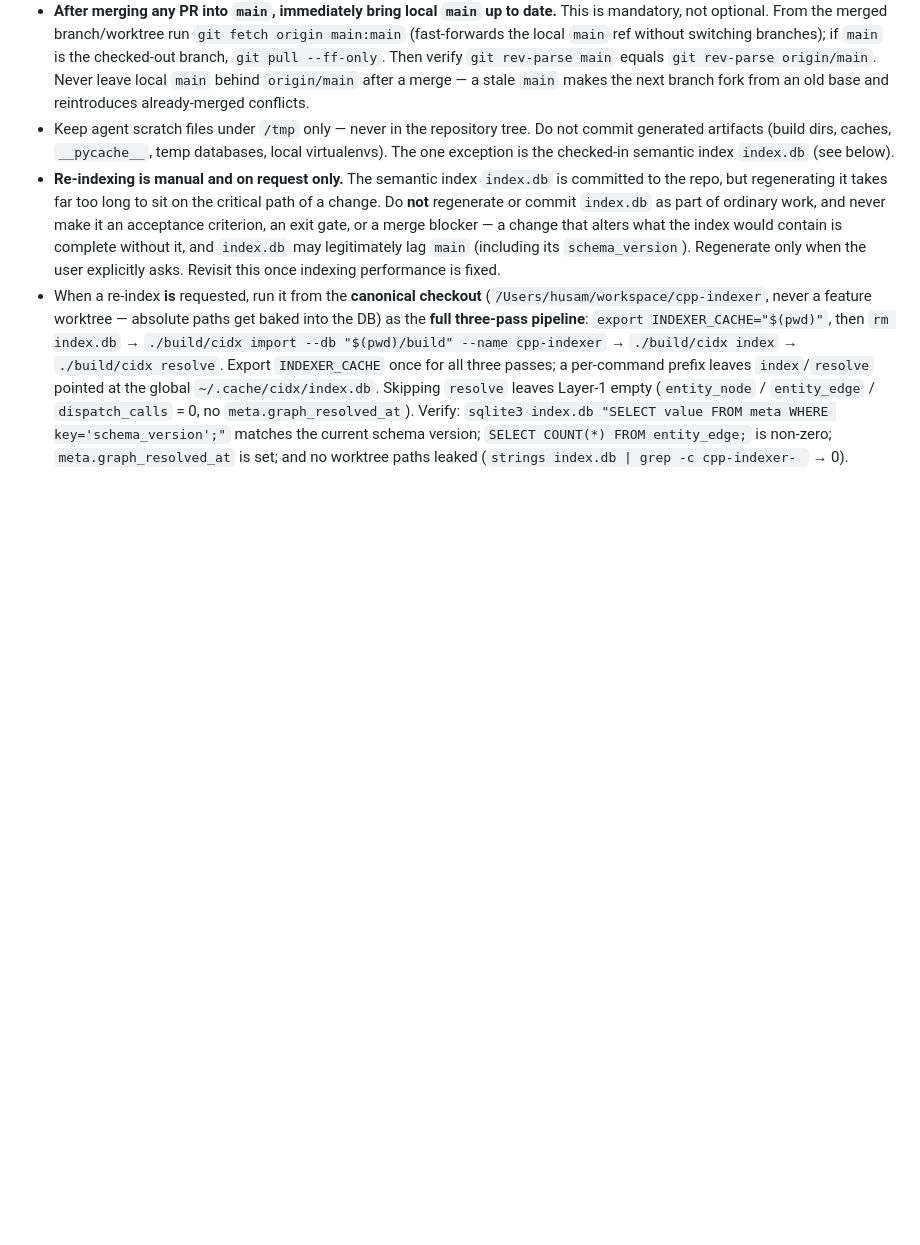
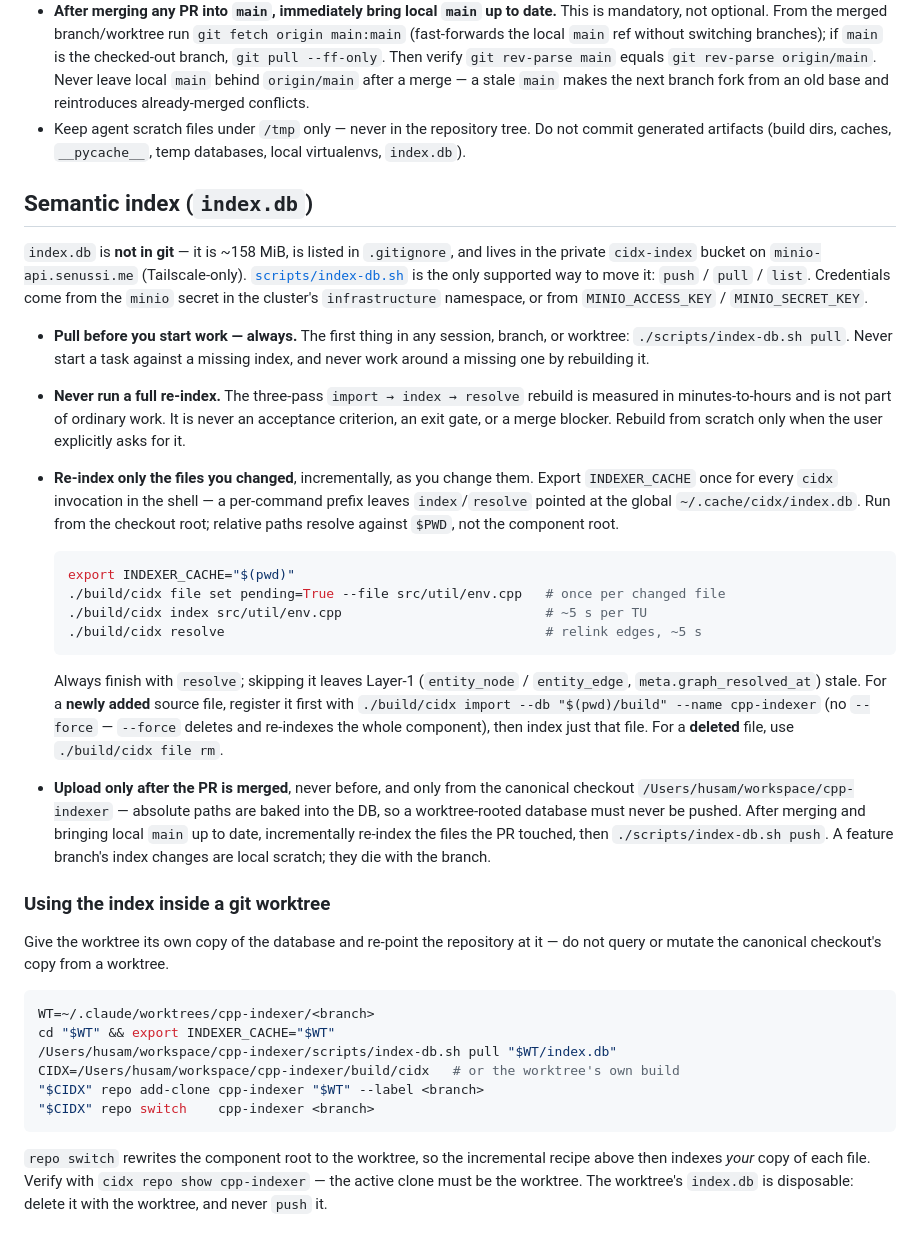
Before and after one commit to husams/cpp-indexer, a Markdown page: CLAUDE.md, the part around the change. Drawn GitHub-style; blank space fills up the shorter version.

````diff
--- a/CLAUDE.md
+++ b/CLAUDE.md
@@ -133,26 +133,65 @@ layering rules.
   next branch fork from an old base and reintroduces already-merged conflicts.
 - Keep agent scratch files under `/tmp` only — never in the repository tree.
   Do not commit generated artifacts (build dirs, caches, `__pycache__`, temp
-  databases, local virtualenvs). The one exception is the checked-in semantic
-  index `index.db` (see below).
-- **Re-indexing is manual and on request only.** The semantic index `index.db`
-  is committed to the repo, but regenerating it takes far too long to sit on the
-  critical path of a change. Do **not** regenerate or commit `index.db` as part
-  of ordinary work, and never make it an acceptance criterion, an exit gate, or
-  a merge blocker — a change that alters what the index would contain is
-  complete without it, and `index.db` may legitimately lag `main` (including its
-  `schema_version`). Regenerate only when the user explicitly asks. Revisit this
-  once indexing performance is fixed.
-- When a re-index **is** requested, run it from the **canonical checkout**
-  (`/Users/husam/workspace/cpp-indexer`, never a feature worktree — absolute
-  paths get baked into the DB) as the **full three-pass pipeline**:
-  `export INDEXER_CACHE="$(pwd)"`, then `rm index.db` → `./build/cidx import --db
-  "$(pwd)/build" --name cpp-indexer` → `./build/cidx index` → `./build/cidx
-  resolve`. Export `INDEXER_CACHE` once for all three passes; a per-command
-  prefix leaves `index`/`resolve` pointed at the global `~/.cache/cidx/index.db`.
-  Skipping `resolve` leaves Layer-1 empty (`entity_node` / `entity_edge` /
-  `dispatch_calls` = 0, no `meta.graph_resolved_at`). Verify: `sqlite3 index.db
-  "SELECT value FROM meta WHERE key='schema_version';"` matches the current
-  schema version; `SELECT COUNT(*) FROM entity_edge;` is non-zero;
-  `meta.graph_resolved_at` is set; and no worktree paths leaked
-  (`strings index.db | grep -c cpp-indexer- ` → 0).
+  databases, local virtualenvs, `index.db`).
+
+## Semantic index (`index.db`)
+
+`index.db` is **not in git** — it is ~158 MiB, is listed in `.gitignore`, and
+lives in the private `cidx-index` bucket on `minio-api.senussi.me`
+(Tailscale-only). [`scripts/index-db.sh`](scripts/index-db.sh) is the only
+supported way to move it: `push` / `pull` / `list`. Credentials come from the
+`minio` secret in the cluster's `infrastructure` namespace, or from
+`MINIO_ACCESS_KEY` / `MINIO_SECRET_KEY`.
+
+- **Pull before you start work — always.** The first thing in any session,
+  branch, or worktree: `./scripts/index-db.sh pull`. Never start a task against
+  a missing index, and never work around a missing one by rebuilding it.
+- **Never run a full re-index.** The three-pass `import → index → resolve`
+  rebuild is measured in minutes-to-hours and is not part of ordinary work. It
+  is never an acceptance criterion, an exit gate, or a merge blocker. Rebuild
+  from scratch only when the user explicitly asks for it.
+- **Re-index only the files you changed**, incrementally, as you change them.
+  Export `INDEXER_CACHE` once for every `cidx` invocation in the shell — a
+  per-command prefix leaves `index`/`resolve` pointed at the global
+  `~/.cache/cidx/index.db`. Run from the checkout root; relative paths resolve
+  against `$PWD`, not the component root.
+
+  ```bash
+  export INDEXER_CACHE="$(pwd)"
+  ./build/cidx file set pending=True --file src/util/env.cpp   # once per changed file
+  ./build/cidx index src/util/env.cpp                          # ~5 s per TU
+  ./build/cidx resolve                                         # relink edges, ~5 s
+  ```
+
+  Always finish with `resolve`; skipping it leaves Layer-1 (`entity_node` /
+  `entity_edge`, `meta.graph_resolved_at`) stale. For a **newly added** source
+  file, register it first with `./build/cidx import --db "$(pwd)/build" --name
+  cpp-indexer` (no `--force` — `--force` deletes and re-indexes the whole
+  component), then index just that file. For a **deleted** file, use
+  `./build/cidx file rm`.
+- **Upload only after the PR is merged**, never before, and only from the
+  canonical checkout `/Users/husam/workspace/cpp-indexer` — absolute paths are
+  baked into the DB, so a worktree-rooted database must never be pushed. After
+  merging and bringing local `main` up to date, incrementally re-index the files
+  the PR touched, then `./scripts/index-db.sh push`. A feature branch's index
+  changes are local scratch; they die with the branch.
+
+### Using the index inside a git worktree
+
+Give the worktree its own copy of the database and re-point the repository at
+it — do not query or mutate the canonical checkout's copy from a worktree.
+
+```bash
+WT=~/.claude/worktrees/cpp-indexer/<branch>
+cd "$WT" && export INDEXER_CACHE="$WT"
+/Users/husam/workspace/cpp-indexer/scripts/index-db.sh pull "$WT/index.db"
+CIDX=/Users/husam/workspace/cpp-indexer/build/cidx   # or the worktree's own build
+"$CIDX" repo add-clone cpp-indexer "$WT" --label <branch>
+"$CIDX" repo switch    cpp-indexer <branch>
+```
+
+`repo switch` rewrites the component root to the worktree, so the incremental
+recipe above then indexes *your* copy of each file. Verify with `cidx repo show
+cpp-indexer` — the active clone must be the worktree. The worktree's `index.db`
+is disposable: delete it with the worktree, and never `push` it.
````
Also changed, not shown: AGENTS.md (+62 -11 lines).
